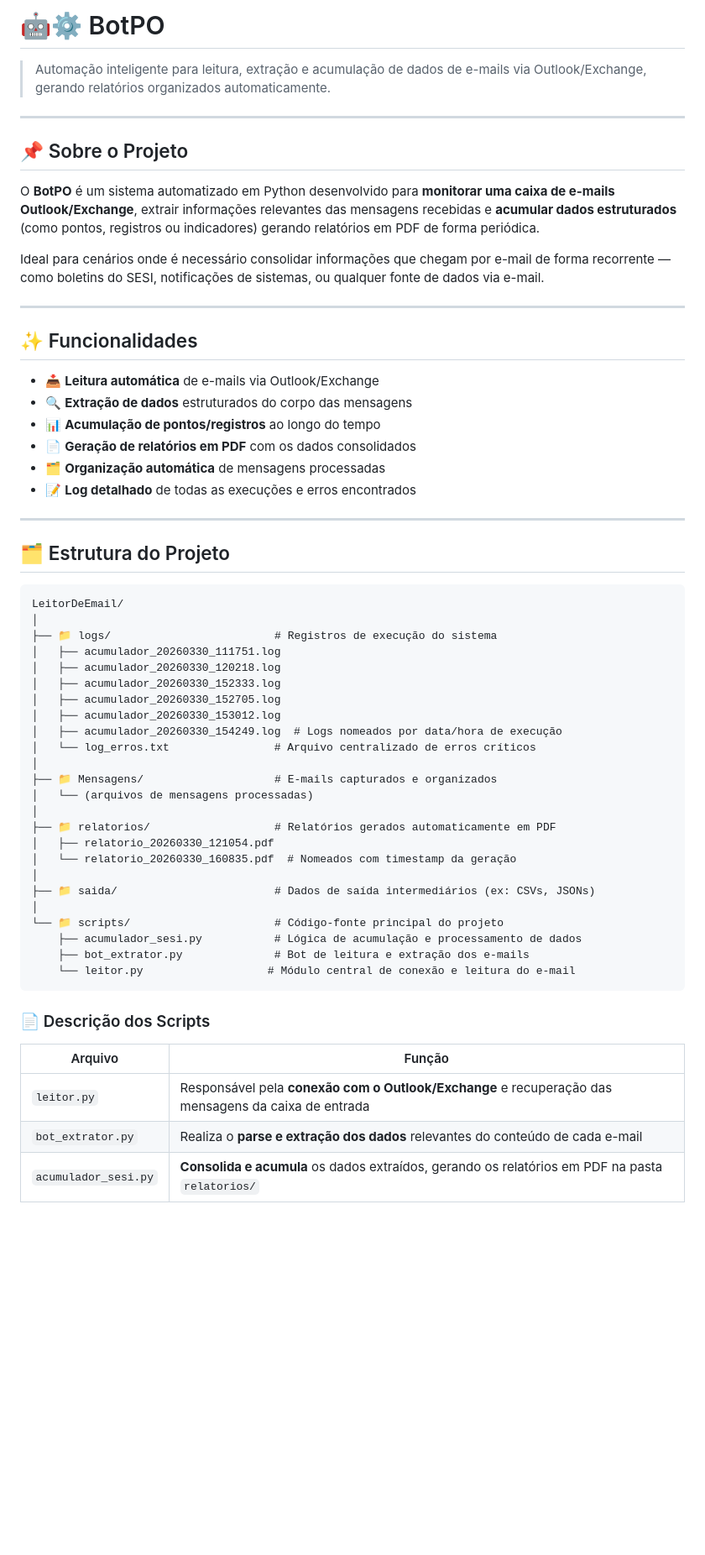
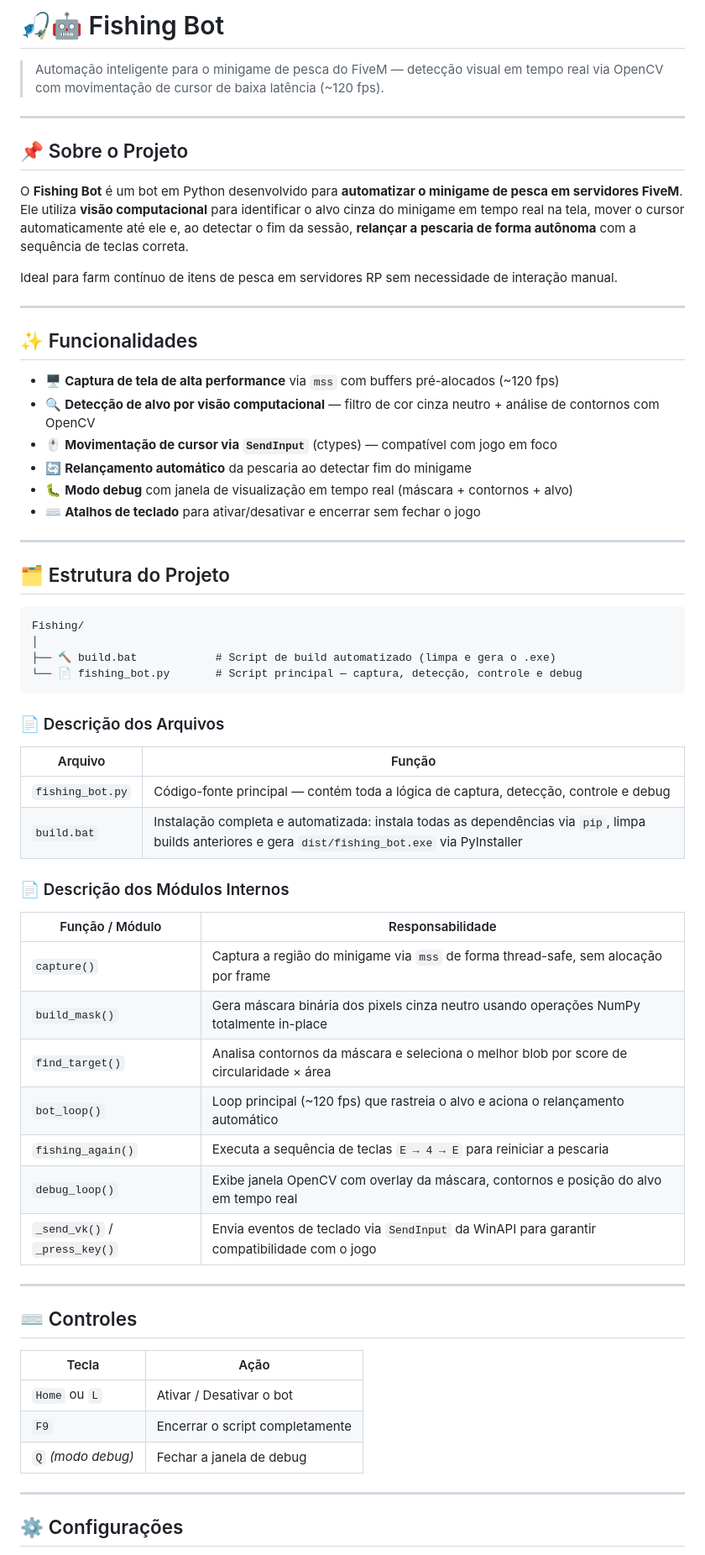
Before and after one commit to clamenezesbr/BOT, a Markdown page: PO/README.md, the part around one of its changes. Shown at 84% size. Drawn GitHub-style; blank space fills up the shorter version.

````diff
--- a/PO/README.md
+++ b/PO/README.md
@@ -1,61 +1,67 @@
-# 🤖⚙️ BotPO
+# 🎣🤖 Fishing Bot
 
-> Automação inteligente para leitura, extração e acumulação de dados de e-mails via Outlook/Exchange, gerando relatórios organizados automaticamente.
+> Automação inteligente para o minigame de pesca do FiveM — detecção visual em tempo real via OpenCV com movimentação de cursor de baixa latência (~120 fps).
 
 ---
 
 ## 📌 Sobre o Projeto
 
-O **BotPO** é um sistema automatizado em Python desenvolvido para **monitorar uma caixa de e-mails Outlook/Exchange**, extrair informações relevantes das mensagens recebidas e **acumular dados estruturados** (como pontos, registros ou indicadores) gerando relatórios em PDF de forma periódica.
+O **Fishing Bot** é um bot em Python desenvolvido para **automatizar o minigame de pesca em servidores FiveM**. Ele utiliza **visão computacional** para identificar o alvo cinza do minigame em tempo real na tela, mover o cursor automaticamente até ele e, ao detectar o fim da sessão, **relançar a pescaria de forma autônoma** com a sequência de teclas correta.
 
-Ideal para cenários onde é necessário consolidar informações que chegam por e-mail de forma recorrente — como boletins do SESI, notificações de sistemas, ou qualquer fonte de dados via e-mail.
+Ideal para farm contínuo de itens de pesca em servidores RP sem necessidade de interação manual.
 
 ---
 
 ## ✨ Funcionalidades
 
-- 📥 **Leitura automática** de e-mails via Outlook/Exchange
-- 🔍 **Extração de dados** estruturados do corpo das mensagens
-- 📊 **Acumulação de pontos/registros** ao longo do tempo
-- 📄 **Geração de relatórios em PDF** com os dados consolidados
-- 🗂️ **Organização automática** de mensagens processadas
-- 📝 **Log detalhado** de todas as execuções e erros encontrados
+- 🖥️ **Captura de tela de alta performance** via `mss` com buffers pré-alocados (~120 fps)
+- 🔍 **Detecção de alvo por visão computacional** — filtro de cor cinza neutro + análise de contornos com OpenCV
+- 🖱️ **Movimentação de cursor via `SendInput`** (ctypes) — compatível com jogo em foco
+- 🔄 **Relançamento automático** da pescaria ao detectar fim do minigame
+- 🐛 **Modo debug** com janela de visualização em tempo real (máscara + contornos + alvo)
+- ⌨️ **Atalhos de teclado** para ativar/desativar e encerrar sem fechar o jogo
 
 ---
 
 ## 🗂️ Estrutura do Projeto
 
 ```
-LeitorDeEmail/
+Fishing/
 │
-├── 📁 logs/                         # Registros de execução do sistema
-│   ├── acumulador_20260330_111751.log
-│   ├── acumulador_20260330_120218.log
-│   ├── acumulador_20260330_152333.log
-│   ├── acumulador_20260330_152705.log
-│   ├── acumulador_20260330_153012.log
-│   ├── acumulador_20260330_154249.log  # Logs nomeados por data/hora de execução
-│   └── log_erros.txt                # Arquivo centralizado de erros críticos
-│
-├── 📁 Mensagens/                    # E-mails capturados e organizados
-│   └── (arquivos de mensagens processadas)
-│
-├── 📁 relatorios/                   # Relatórios gerados automaticamente em PDF
-│   ├── relatorio_20260330_121054.pdf
-│   └── relatorio_20260330_160835.pdf  # Nomeados com timestamp da geração
-│
-├── 📁 saida/                        # Dados de saída intermediários (ex: CSVs, JSONs)
-│
-└── 📁 scripts/                      # Código-fonte principal do projeto
-    ├── acumulador_sesi.py           # Lógica de acumulação e processamento de dados
-    ├── bot_extrator.py              # Bot de leitura e extração dos e-mails
-    └── leitor.py                   # Módulo central de conexão e leitura do e-mail
+├── 🔨 build.bat            # Script de build automatizado (limpa e gera o .exe)
+└── 📄 fishing_bot.py       # Script principal — captura, detecção, controle e debug
 ```
 
-### 📄 Descrição dos Scripts
+### 📄 Descrição dos Arquivos
 
 | Arquivo | Função |
 |---|---|
-| `leitor.py` | Responsável pela **conexão com o Outlook/Exchange** e recuperação das mensagens da caixa de entrada |
-| `bot_extrator.py` | Realiza o **parse e extração dos dados** relevantes do conteúdo de cada e-mail |
-| `acumulador_sesi.py` | **Consolida e acumula** os dados extraídos, gerando os relatórios em PDF na pasta `relatorios/` |
+| `fishing_bot.py` | Código-fonte principal — contém toda a lógica de captura, detecção, controle e debug |
+| `build.bat` | Instalação completa e automatizada: instala todas as dependências via `pip`, limpa builds anteriores e gera `dist/fishing_bot.exe` via PyInstaller |
+
+### 📄 Descrição dos Módulos Internos
+
+| Função / Módulo | Responsabilidade |
+|---|---|
+| `capture()` | Captura a região do minigame via `mss` de forma thread-safe, sem alocação por frame |
+| `build_mask()` | Gera máscara binária dos pixels cinza neutro usando operações NumPy totalmente in-place |
+| `find_target()` | Analisa contornos da máscara e seleciona o melhor blob por score de circularidade × área |
+| `bot_loop()` | Loop principal (~120 fps) que rastreia o alvo e aciona o relançamento automático |
+| `fishing_again()` | Executa a sequência de teclas `E → 4 → E` para reiniciar a pescaria |
+| `debug_loop()` | Exibe janela OpenCV com overlay da máscara, contornos e posição do alvo em tempo real |
+| `_send_vk()` / `_press_key()` | Envia eventos de teclado via `SendInput` da WinAPI para garantir compatibilidade com o jogo |
+
+---
+
+## ⌨️ Controles
+
+| Tecla | Ação |
+|---|---|
+| `Home` ou `L` | Ativar / Desativar o bot |
+| `F9` | Encerrar o script completamente |
+| `Q` *(modo debug)* | Fechar a janela de debug |
+
+---
+
+## ⚙️ Configurações
+
````
Also changed, not shown: other parts of PO/README.md (+68 -32 lines).
